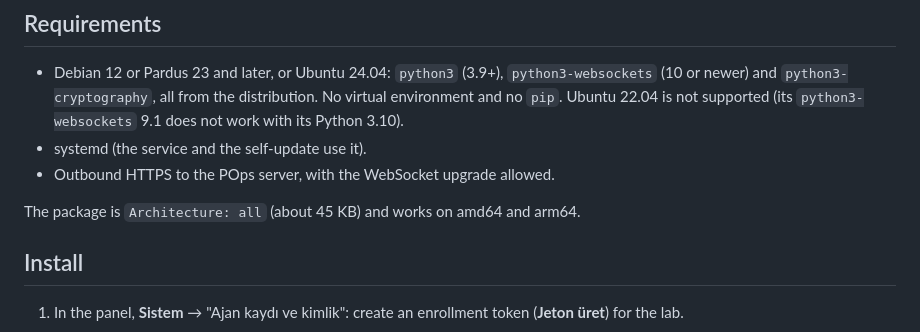
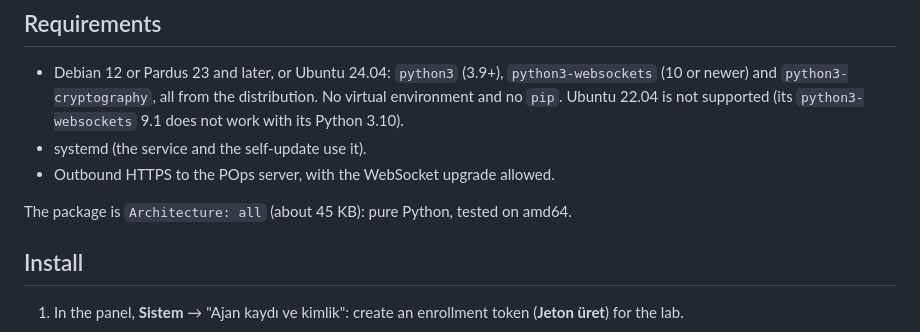
Before and after one commit to PashaCore/POps, a Markdown page: Agent-Linux/README.md, the part around the change. GitHub-like rendering.

Commit message:
docs: the Linux agent is tested on amd64

```diff
--- a/Agent-Linux/README.md
+++ b/Agent-Linux/README.md
@@ -42,7 +42,7 @@ Known limitations of this version:
 - systemd (the service and the self-update use it).
 - Outbound HTTPS to the POps server, with the WebSocket upgrade allowed.
 
-The package is `Architecture: all` (about 45 KB) and works on amd64 and arm64.
+The package is `Architecture: all` (about 45 KB): pure Python, tested on amd64.
 
 ## Install
 
```
Also changed, not shown: docs/decisions.md (+1 -1 lines).
